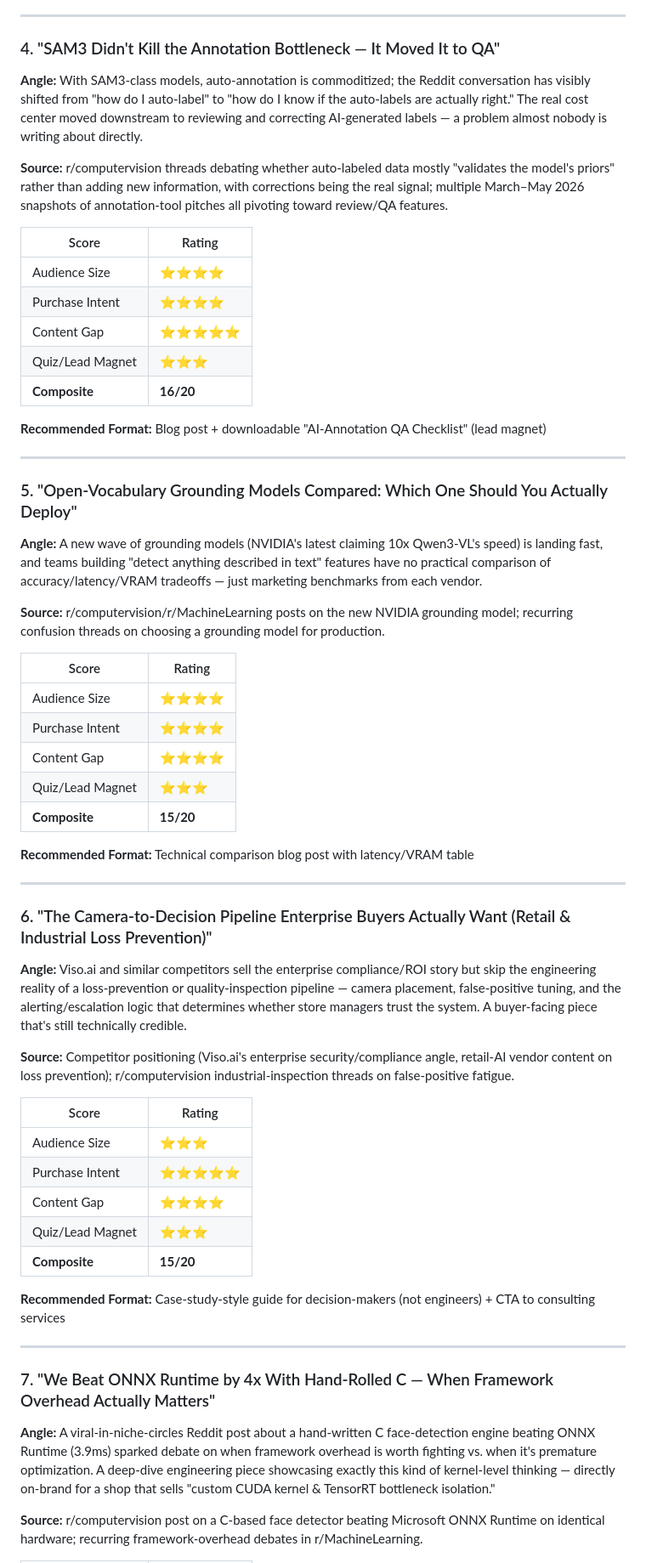
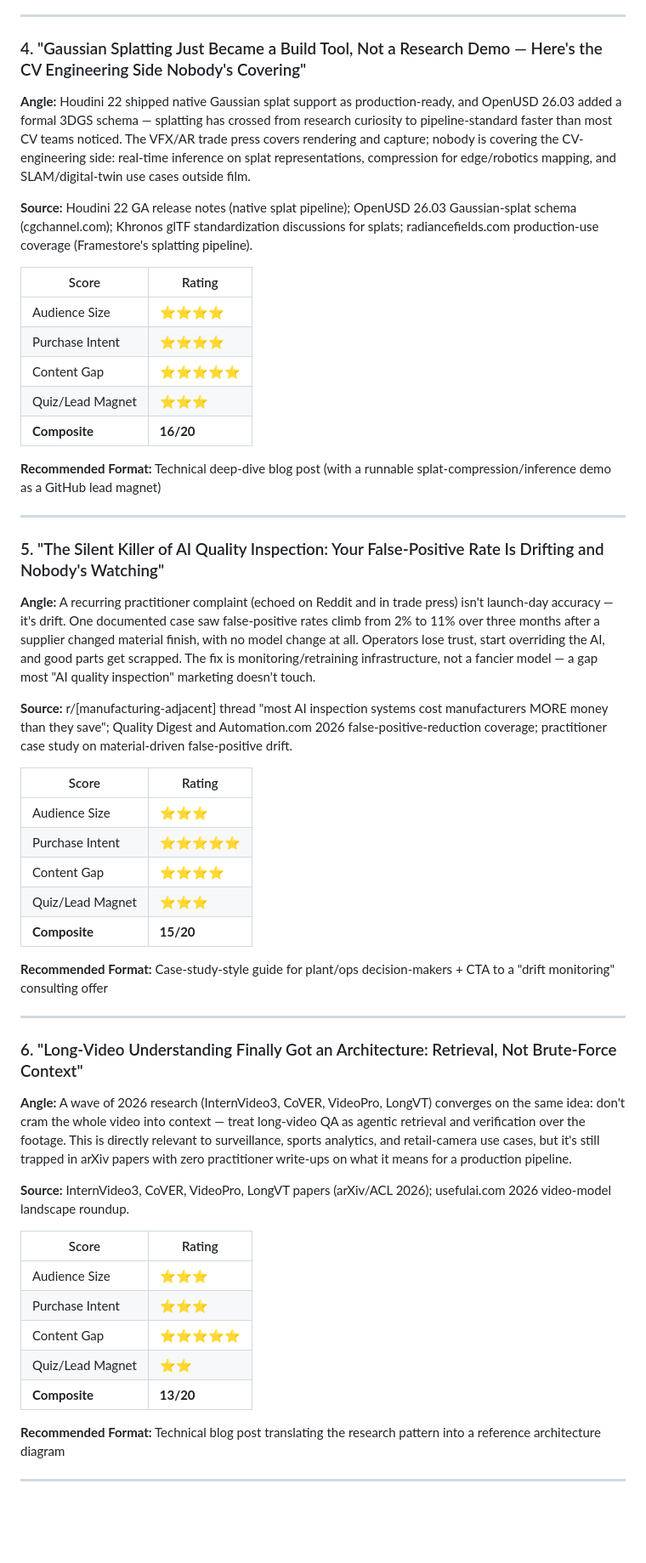
Before and after one commit to avithal/neuronvoxelai.github.io, a Markdown page: outputs/content-ideas.md, the part around one of its changes. Shown at 85% size. GitHub-like rendering; blank space fills up the shorter version.

```diff
--- a/outputs/content-ideas.md
+++ b/outputs/content-ideas.md
@@ -60,11 +60,11 @@
 
 ---
 
-### 4. "SAM3 Didn't Kill the Annotation Bottleneck — It Moved It to QA"
+### 4. "Gaussian Splatting Just Became a Build Tool, Not a Research Demo — Here's the CV Engineering Side Nobody's Covering"
 
-**Angle:** With SAM3-class models, auto-annotation is commoditized; the Reddit conversation has visibly shifted from "how do I auto-label" to "how do I know if the auto-labels are actually right." The real cost center moved downstream to reviewing and correcting AI-generated labels — a problem almost nobody is writing about directly.
+**Angle:** Houdini 22 shipped native Gaussian splat support as production-ready, and OpenUSD 26.03 added a formal 3DGS schema — splatting has crossed from research curiosity to pipeline-standard faster than most CV teams noticed. The VFX/AR trade press covers rendering and capture; nobody is covering the CV-engineering side: real-time inference on splat representations, compression for edge/robotics mapping, and SLAM/digital-twin use cases outside film.
 
-**Source:** r/computervision threads debating whether auto-labeled data mostly "validates the model's priors" rather than adding new information, with corrections being the real signal; multiple March–May 2026 snapshots of annotation-tool pitches all pivoting toward review/QA features.
+**Source:** Houdini 22 GA release notes (native splat pipeline); OpenUSD 26.03 Gaussian-splat schema (cgchannel.com); Khronos glTF standardization discussions for splats; radiancefields.com production-use coverage (Framestore's splatting pipeline).
 
 | Score | Rating |
 |-------|--------|
@@ -74,33 +74,15 @@
 | Quiz/Lead Magnet | ⭐⭐⭐ |
 | **Composite** | **16/20** |
 
-**Recommended Format:** Blog post + downloadable "AI-Annotation QA Checklist" (lead magnet)
+**Recommended Format:** Technical deep-dive blog post (with a runnable splat-compression/inference demo as a GitHub lead magnet)
 
 ---
 
-### 5. "Open-Vocabulary Grounding Models Compared: Which One Should You Actually Deploy"
+### 5. "The Silent Killer of AI Quality Inspection: Your False-Positive Rate Is Drifting and Nobody's Watching"
 
-**Angle:** A new wave of grounding models (NVIDIA's latest claiming 10x Qwen3-VL's speed) is landing fast, and teams building "detect anything described in text" features have no practical comparison of accuracy/latency/VRAM tradeoffs — just marketing benchmarks from each vendor.
+**Angle:** A recurring practitioner complaint (echoed on Reddit and in trade press) isn't launch-day accuracy — it's drift. One documented case saw false-positive rates climb from 2% to 11% over three months after a supplier changed material finish, with no model change at all. Operators lose trust, start overriding the AI, and good parts get scrapped. The fix is monitoring/retraining infrastructure, not a fancier model — a gap most "AI quality inspection" marketing doesn't touch.
 
-**Source:** r/computervision/r/MachineLearning posts on the new NVIDIA grounding model; recurring confusion threads on choosing a grounding model for production.
-
-| Score | Rating |
-|-------|--------|
-| Audience Size | ⭐⭐⭐⭐ |
-| Purchase Intent | ⭐⭐⭐⭐ |
-| Content Gap | ⭐⭐⭐⭐ |
-| Quiz/Lead Magnet | ⭐⭐⭐ |
-| **Composite** | **15/20** |
-
-**Recommended Format:** Technical comparison blog post with latency/VRAM table
-
----
-
-### 6. "The Camera-to-Decision Pipeline Enterprise Buyers Actually Want (Retail & Industrial Loss Prevention)"
-
-**Angle:** Viso.ai and similar competitors sell the enterprise compliance/ROI story but skip the engineering reality of a loss-prevention or quality-inspection pipeline — camera placement, false-positive tuning, and the alerting/escalation logic that determines whether store managers trust the system. A buyer-facing piece that's still technically credible.
-
-**Source:** Competitor positioning (Viso.ai's enterprise security/compliance angle, retail-AI vendor content on loss prevention); r/computervision industrial-inspection threads on false-positive fatigue.
+**Source:** r/[manufacturing-adjacent] thread "most AI inspection systems cost manufacturers MORE money than they save"; Quality Digest and Automation.com 2026 false-positive-reduction coverage; practitioner case study on material-driven false-positive drift.
 
 | Score | Rating |
 |-------|--------|
@@ -110,12 +92,25 @@
 | Quiz/Lead Magnet | ⭐⭐⭐ |
 | **Composite** | **15/20** |
 
-**Recommended Format:** Case-study-style guide for decision-makers (not engineers) + CTA to consulting services
+**Recommended Format:** Case-study-style guide for plant/ops decision-makers + CTA to a "drift monitoring" consulting offer
 
 ---
 
-### 7. "We Beat ONNX Runtime by 4x With Hand-Rolled C — When Framework Overhead Actually Matters"
+### 6. "Long-Video Understanding Finally Got an Architecture: Retrieval, Not Brute-Force Context"
 
-**Angle:** A viral-in-niche-circles Reddit post about a hand-written C face-detection engine beating ONNX Runtime (3.9ms) sparked debate on when framework overhead is worth fighting vs. when it's premature optimization. A deep-dive engineering piece showcasing exactly this kind of kernel-level thinking — directly on-brand for a shop that sells "custom CUDA kernel & TensorRT bottleneck isolation."
+**Angle:** A wave of 2026 research (InternVideo3, CoVER, VideoPro, LongVT) converges on the same idea: don't cram the whole video into context — treat long-video QA as agentic retrieval and verification over the footage. This is directly relevant to surveillance, sports analytics, and retail-camera use cases, but it's still trapped in arXiv papers with zero practitioner write-ups on what it means for a production pipeline.
 
-**Source:** r/computervision post on a C-based face detector beating Microsoft ONNX Runtime on identical hardware; recurring framework-overhead debates in r/MachineLearning.
+**Source:** InternVideo3, CoVER, VideoPro, LongVT papers (arXiv/ACL 2026); usefulai.com 2026 video-model landscape roundup.
+
+| Score | Rating |
+|-------|--------|
+| Audience Size | ⭐⭐⭐ |
+| Purchase Intent | ⭐⭐⭐ |
+| Content Gap | ⭐⭐⭐⭐⭐ |
+| Quiz/Lead Magnet | ⭐⭐ |
+| **Composite** | **13/20** |
+
+**Recommended Format:** Technical blog post translating the research pattern into a reference architecture diagram
+
+---
+
```
Also changed, not shown: other parts of outputs/content-ideas.md (+59 -46 lines), outputs/linkedin/2026-11-04.md (added, +20 -0 lines), outputs/scout_log.md (+29 -0 lines).
